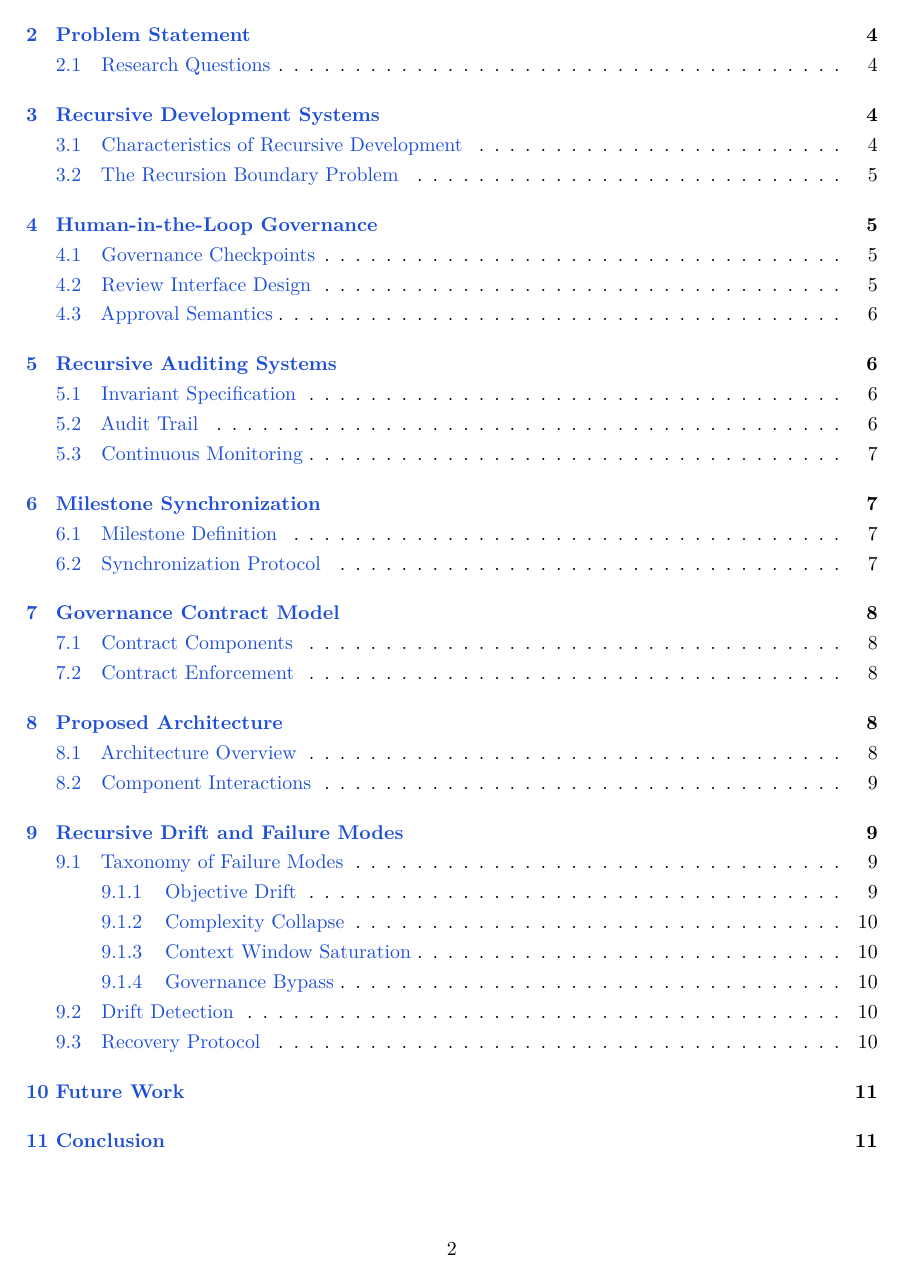
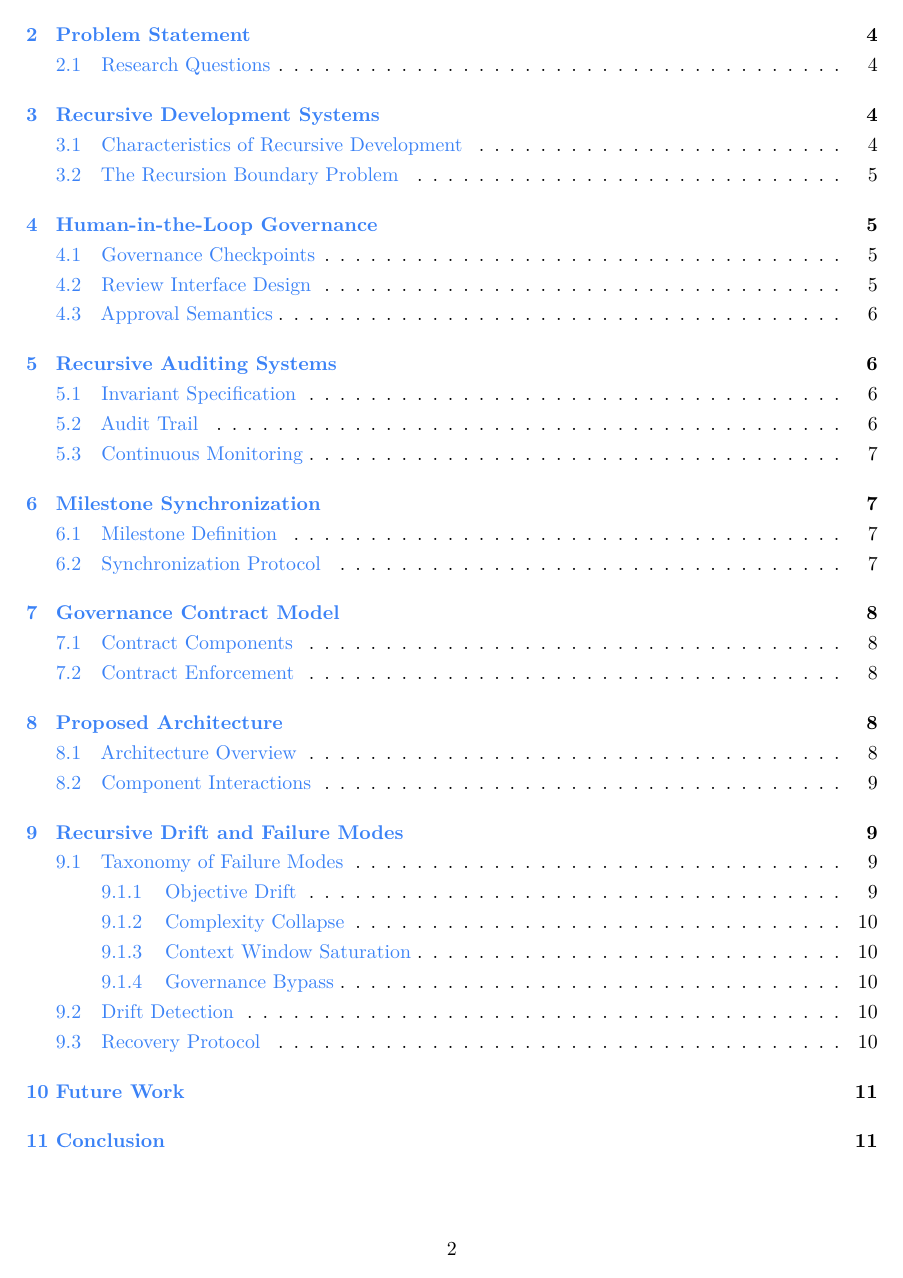
Before and after one commit to egohygiene/papers, a LaTeX paper (papers/reflector/paper.tex): page 2 of 12. Compiled offline with pdfLaTeX.

Commit message:
chore: apply review follow-ups in reflector paper scaffold
Agent-Logs-Url: https://github.com/egohygiene/papers/sessions/6be0c827-9e5a-433b-a20e-4bb7bf01d738

Co-authored-by: szmyty <14865041+szmyty@users.noreply.github.com>

```diff
--- a/papers/reflector/paper.tex
+++ b/papers/reflector/paper.tex
@@ -21,7 +21,7 @@
 % Colors
 % ============================================================
 \usepackage[dvipsnames]{xcolor}
-\definecolor{reflectorblue}{HTML}{1D4ED8}
+\definecolor{reflectorblue}{HTML}{3B82F6}
 \definecolor{reflectorgray}{HTML}{6B7280}
 \definecolor{reflectorborder}{HTML}{D1D5DB}
 \definecolor{reflectorbg}{HTML}{F8FAFC}
@@ -30,7 +30,6 @@
 % Metadata Commands
 % ============================================================
 \newcommand{\papertitle}{Reflector: Reflective Development Systems for Recursive AI-Augmented Software Engineering}
-\newcommand{\papershorttitle}{Reflector}
 \newcommand{\paperauthor}{Alan Szmyt}
 \newcommand{\paperdate}{\today}
 \newcommand{\paperstatus}{Draft}
```
